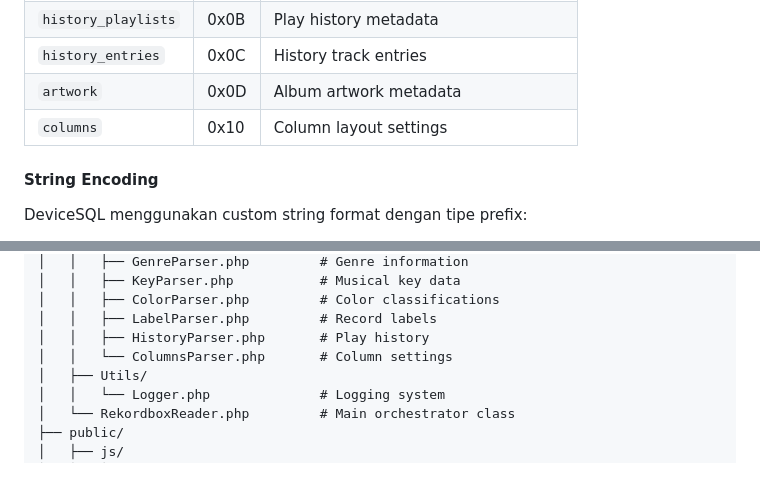
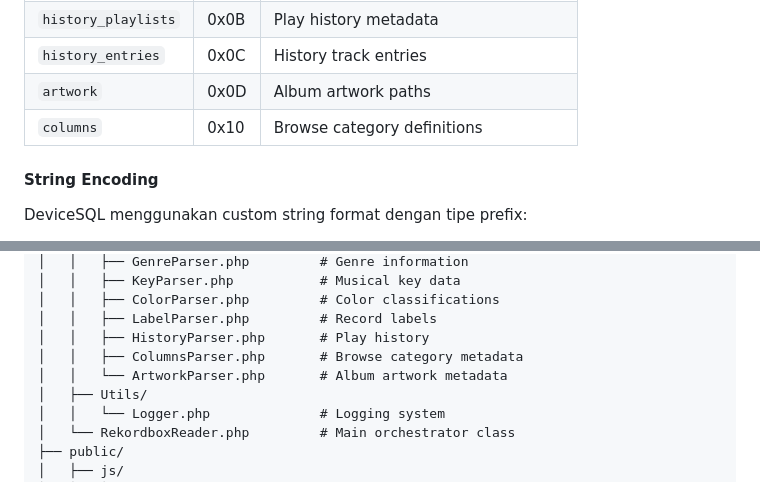
Before and after one commit to rayocta303/rdbx, a Markdown page: README.md, 2 parts joined by grey strips. Drawn GitHub-style.

```diff
--- a/README.md
+++ b/README.md
@@ -175,8 +175,8 @@ row_group:
 | `playlist_entries` | 0x08 | Track assignments to playlists |
 | `history_playlists` | 0x0B | Play history metadata |
 | `history_entries` | 0x0C | History track entries |
-| `artwork` | 0x0D | Album artwork metadata |
-| `columns` | 0x10 | Column layout settings |
+| `artwork` | 0x0D | Album artwork paths |
+| `columns` | 0x10 | Browse category definitions |
 
 #### String Encoding
 
@@ -424,7 +424,8 @@ waveform_entry:
 │   │   ├── ColorParser.php         # Color classifications
 │   │   ├── LabelParser.php         # Record labels
 │   │   ├── HistoryParser.php       # Play history
-│   │   └── ColumnsParser.php       # Column settings
+│   │   ├── ColumnsParser.php       # Browse category metadata
+│   │   └── ArtworkParser.php       # Album artwork metadata
 │   ├── Utils/
 │   │   └── Logger.php              # Logging system
 │   └── RekordboxReader.php         # Main orchestrator class
```
Also changed, not shown: other parts of README.md (+83 -0 lines).
